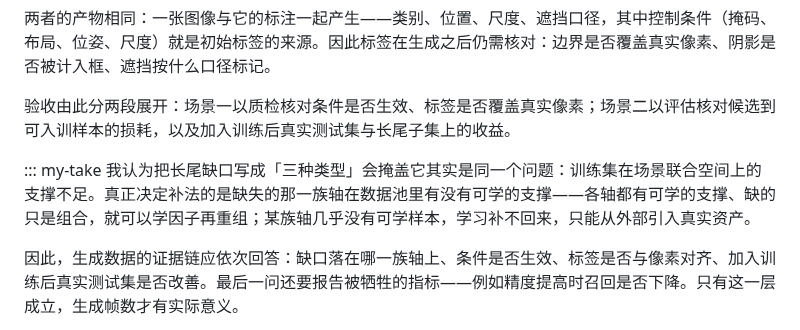
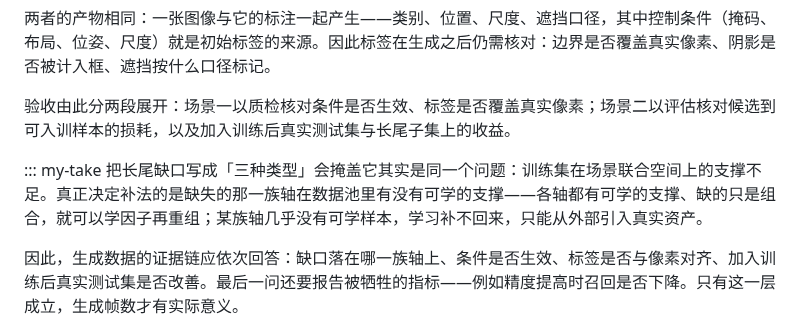
Before and after one commit to SupeRuier/rui-blog, a Markdown page: content/posts/generative-data.md, the part around the change. Drawn GitHub-style.

Commit message:
可控感知数据生成：My Take 去掉「我认为」，直接给结论

```diff
--- a/content/posts/generative-data.md
+++ b/content/posts/generative-data.md
@@ -177,7 +177,7 @@ Insert Anything 走的是 DiT 上的 in-context editing[@5]：把抠掉背景的
 验收由此分两段展开：场景一以质检核对条件是否生效、标签是否覆盖真实像素；场景二以评估核对候选到可入训样本的损耗，以及加入训练后真实测试集与长尾子集上的收益。
 
 ::: my-take
-我认为把长尾缺口写成「三种类型」会掩盖它其实是同一个问题：训练集在场景联合空间上的支撑不足。真正决定补法的是缺失的那一族轴在数据池里有没有可学的支撑——各轴都有可学的支撑、缺的只是组合，就可以学因子再重组；某族轴几乎没有可学样本，学习补不回来，只能从外部引入真实资产。
+把长尾缺口写成「三种类型」会掩盖它其实是同一个问题：训练集在场景联合空间上的支撑不足。真正决定补法的是缺失的那一族轴在数据池里有没有可学的支撑——各轴都有可学的支撑、缺的只是组合，就可以学因子再重组；某族轴几乎没有可学样本，学习补不回来，只能从外部引入真实资产。
 
 因此，生成数据的证据链应依次回答：缺口落在哪一族轴上、条件是否生效、标签是否与像素对齐、加入训练后真实测试集是否改善。最后一问还要报告被牺牲的指标——例如精度提高时召回是否下降。只有这一层成立，生成帧数才有实际意义。
 
```
